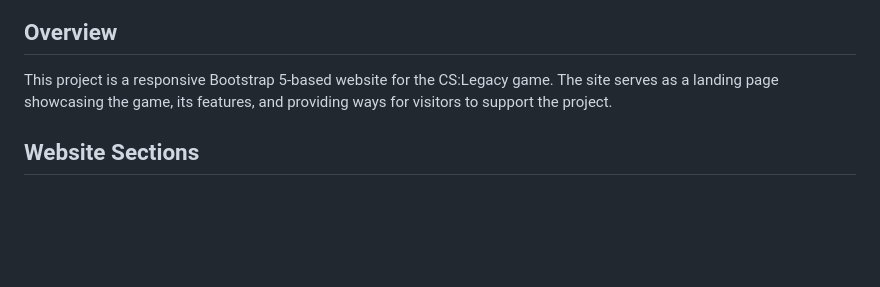
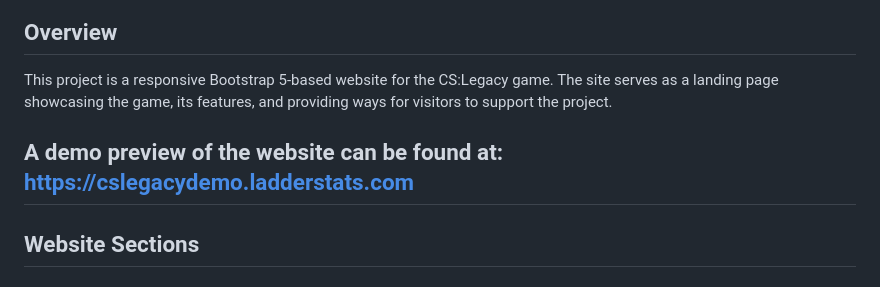
Before and after one commit to SnowManKvickt/cslegacy-web-project, a Markdown page: README.md, the part around the change. GitHub-like rendering; blank space fills up the shorter version.

Commit message:
added a link to preview the landing page

```diff
--- a/README.md
+++ b/README.md
@@ -8,6 +8,7 @@ A responsive, modern website for CS:Legacy - a classic old-school shooter built
 
 This project is a responsive Bootstrap 5-based website for the CS:Legacy game. The site serves as a landing page showcasing the game, its features, and providing ways for visitors to support the project.
 
+## A demo preview of the website can be found at: https://cslegacydemo.ladderstats.com
 ## Website Sections
 
 ### 1. Hero Section
```
